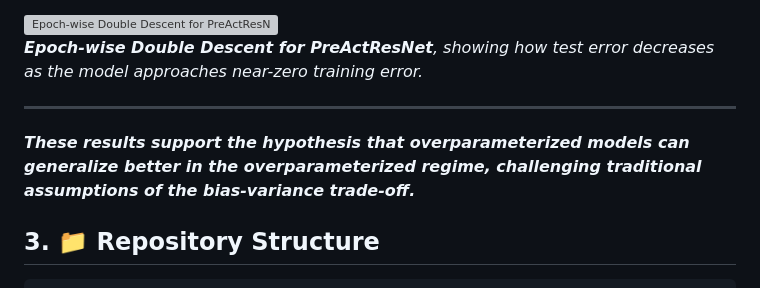
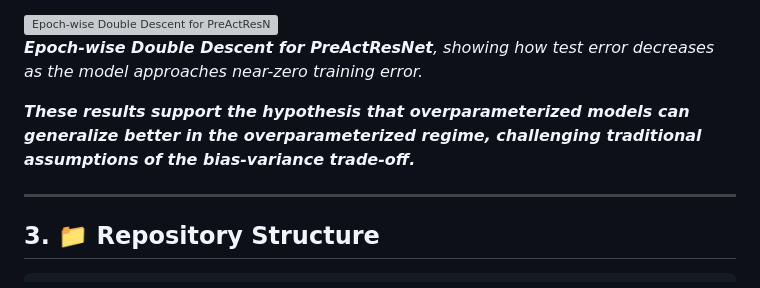
Before and after one commit to jantonioruiz/Deep-Double-Descent, a Markdown page: README.md, the part around the change. GitHub-like rendering; grey boxes are pictures that could not be loaded.

```diff
--- a/README.md
+++ b/README.md
@@ -51,9 +51,9 @@ Below are some of the key findings observed during our experiments. These result
   <p><em><strong>Epoch-wise Double Descent for PreActResNet</strong>, showing how test error decreases as the model approaches near-zero training error.</em></p>
 </div>
 
+***These results support the hypothesis that overparameterized models can generalize better in the overparameterized regime, challenging traditional assumptions of the bias-variance trade-off.***
+
 ---
-
-***These results support the hypothesis that overparameterized models can generalize better in the overparameterized regime, challenging traditional assumptions of the bias-variance trade-off.***
 
 ## 3. 📁 Repository Structure
 
```
